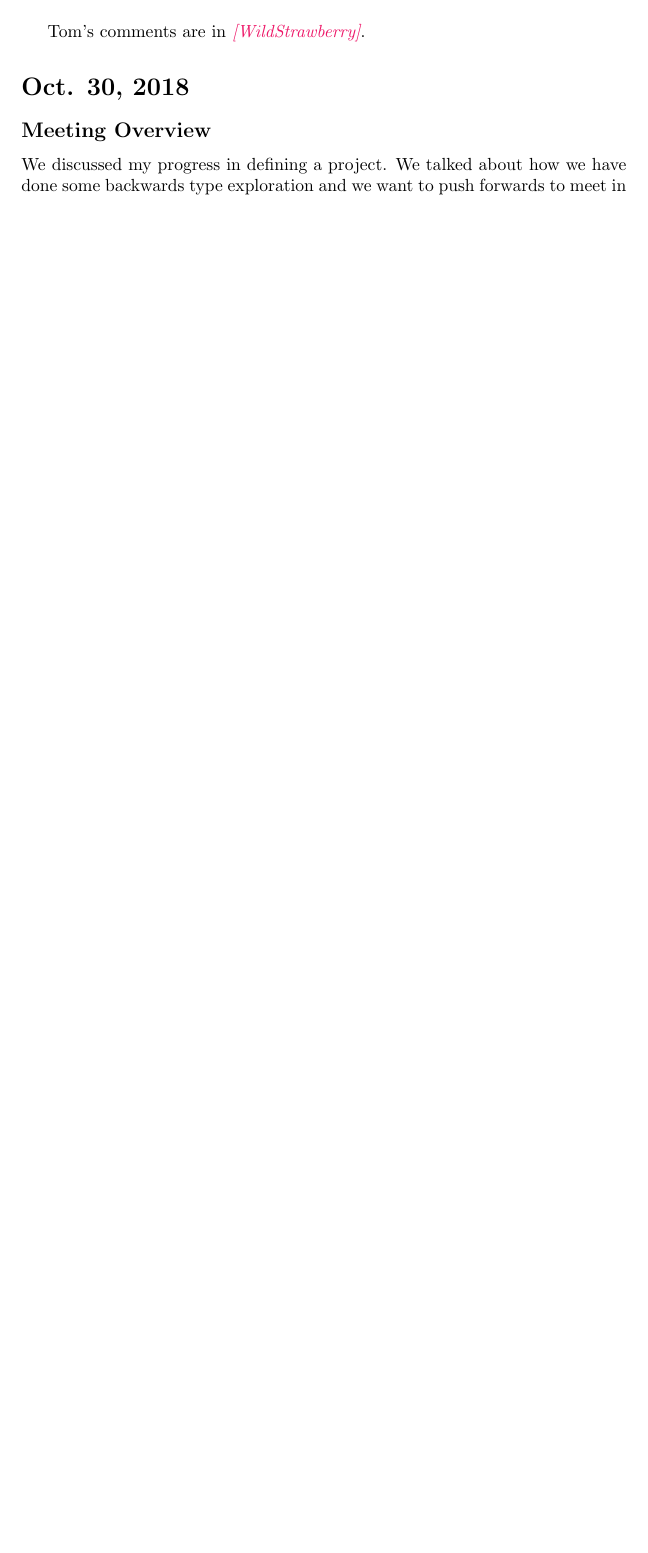
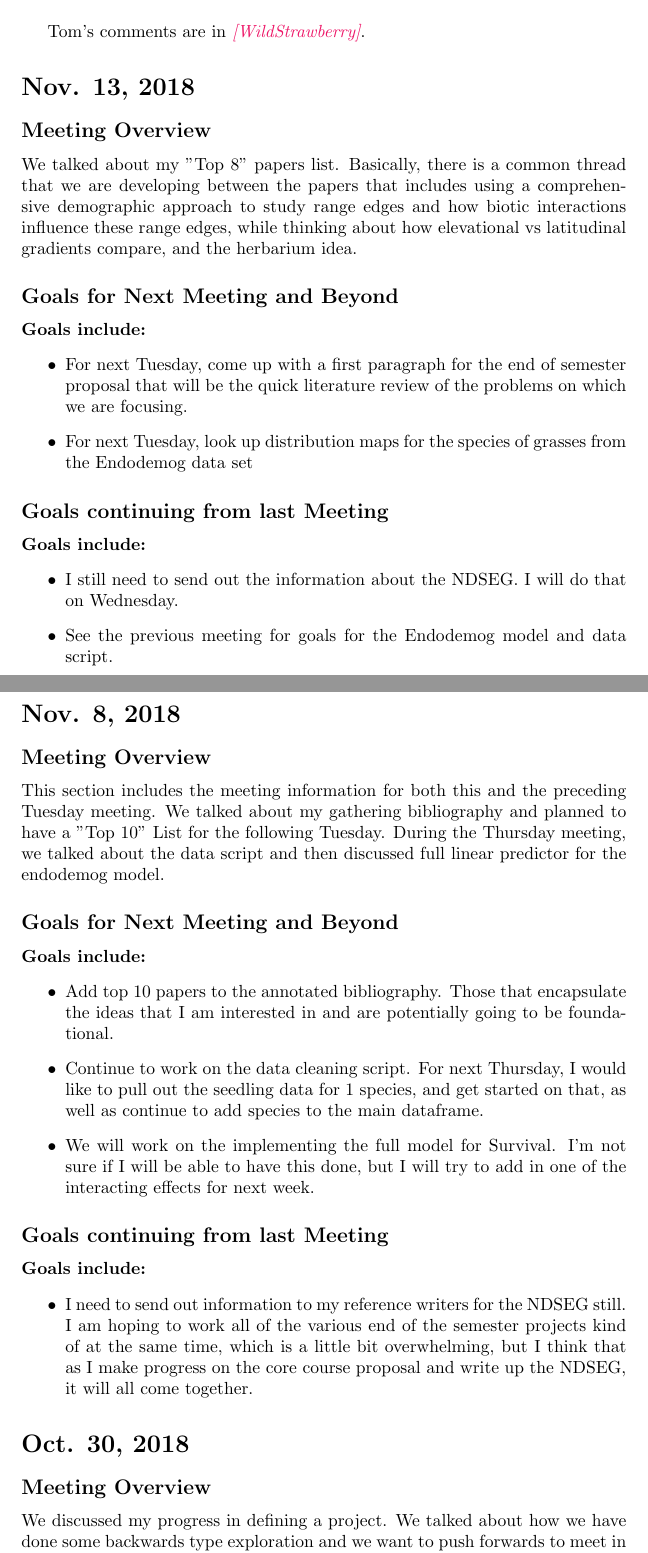
Before and after one commit to joshuacfowler/Endodemog, a LaTeX document (MeetingUpdates.tex): part of page 2 of 5 before the commit and two parts of pages 2 and 3 of 7 after it, the two joined at a grey line, cut so that both start at the same text, the shorter picture padded with empty space. Compiled offline with pdfLaTeX; a LaTeX package or settings file that is missing is left out.

Commit message:
Meeting update Nov. 13

```diff
--- a/MeetingUpdates.tex
+++ b/MeetingUpdates.tex
@@ -13,6 +13,45 @@
   \maketitle
 
 Tom's comments are in \tom{WildStrawberry}.
+\section*{Nov. 13, 2018}
+\subsection*{Meeting Overview}
+
+We talked about my "Top 8" papers list. Basically, there is a common thread that we are developing between the papers that includes using a comprehensive demographic approach to study range edges and how biotic interactions influence these range edges,  while thinking about how elevational vs latitudinal gradients compare, and the herbarium idea.
+
+\subsection*{Goals for Next Meeting and Beyond}
+\textbf{Goals include:}
+\begin{itemize}
+\item{For next Tuesday, come up with a first paragraph for the end of semester proposal that will be the quick literature review of the problems on which we are focusing.}
+\item{For next Tuesday, look up distribution maps for the species of grasses from the Endodemog data set}
+\end{itemize}
+
+\subsection*{Goals continuing from last Meeting}
+\textbf{Goals include:}
+\begin{itemize}
+\item{I still need to send out the information about the NDSEG. I will do that on Wednesday.}
+\item{See the previous meeting for goals for the Endodemog model and data script.}
+\end{itemize}
+
+
+\section*{Nov. 8, 2018}
+\subsection*{Meeting Overview}
+
+This section includes the meeting information for both this and the preceding Tuesday meeting. We talked about my gathering bibliography and planned to have a "Top 10" List for the following Tuesday. During the Thursday meeting, we talked about the data script and then discussed full linear predictor for the endodemog model.
+
+\subsection*{Goals for Next Meeting and Beyond}
+\textbf{Goals include:}
+\begin{itemize}
+\item{Add top 10 papers to the annotated bibliography. Those that encapsulate the ideas that I am interested in and are potentially going to be foundational.}
+\item{Continue to work on the data cleaning script. For next Thursday, I would like to pull out the seedling data for 1 species, and get started on that, as well as continue to add species to the main dataframe.}
+\item{We will work on the implementing the full model for Survival. I'm not sure if I will be able to have this done, but I will try to add in one of the interacting effects for next week.}
+\end{itemize}
+
+\subsection*{Goals continuing from last Meeting}
+\textbf{Goals include:}
+\begin{itemize}
+\item{I need to send out information to my reference writers for the NDSEG still. I am hoping to work all of the various end of the semester projects kind of at the same time, which is a little bit overwhelming, but I think that as I make progress on the core course proposal and write up the NDSEG, it will all come together.}
+\end{itemize}
+
 \section*{Oct. 30, 2018}
 
 \subsection*{Meeting Overview}
```
Also changed, not shown: MeetingUpdates.tex (8 more changed lines).
